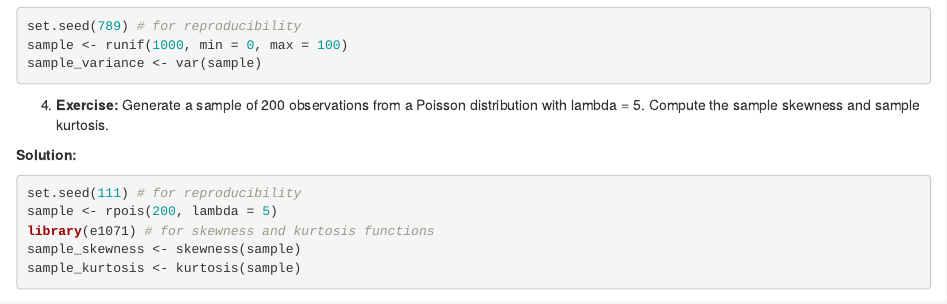
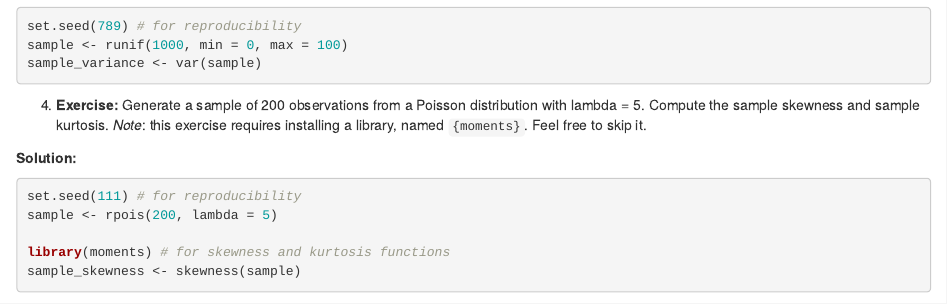
Before and after one commit to baggiponte/ta-business-statistics-2024, an R Markdown document (lecture-01/02-vectors.Rmd): the page in a window 1100 px wide, from 13780 px down. Rendered offline with R 4.5, knitr and Pandoc, with nearby package versions; code that draws random numbers runs with fixed seeds of ours; some code elsewhere in the file could not run offline.

Commit message:
docs: document exercise w/ kurtosis

````diff
--- a/lecture-01/02-vectors.Rmd
+++ b/lecture-01/02-vectors.Rmd
@@ -337,14 +337,15 @@ rbeta(250, shape1 = 1, shape2 = 3)
  sample_variance <- var(sample)
  ```
 
-4. **Exercise:** Generate a sample of 200 observations from a Poisson distribution with lambda = 5. Compute the sample skewness and sample kurtosis.
+4. **Exercise:** Generate a sample of 200 observations from a Poisson distribution with lambda = 5. Compute the sample skewness and sample kurtosis. *Note*: this exercise requires installing a library, named `{moments}`. Feel free to skip it.
 
  **Solution:**
 
  ```{r}
  set.seed(111) # for reproducibility
  sample <- rpois(200, lambda = 5)
- library(e1071) # for skewness and kurtosis functions
+
+ library(moments) # for skewness and kurtosis functions
  sample_skewness <- skewness(sample)
  sample_kurtosis <- kurtosis(sample)
  ```
````
